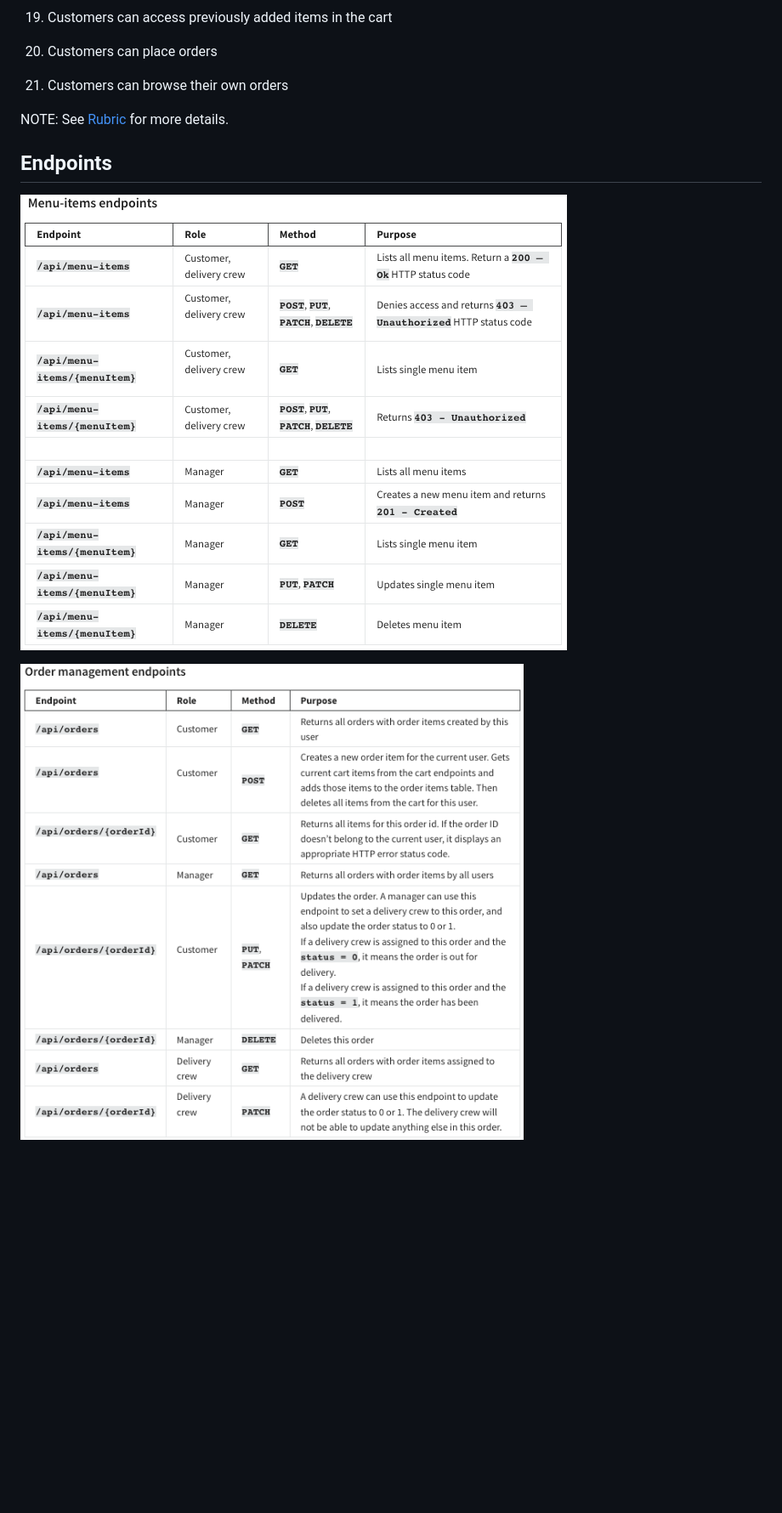
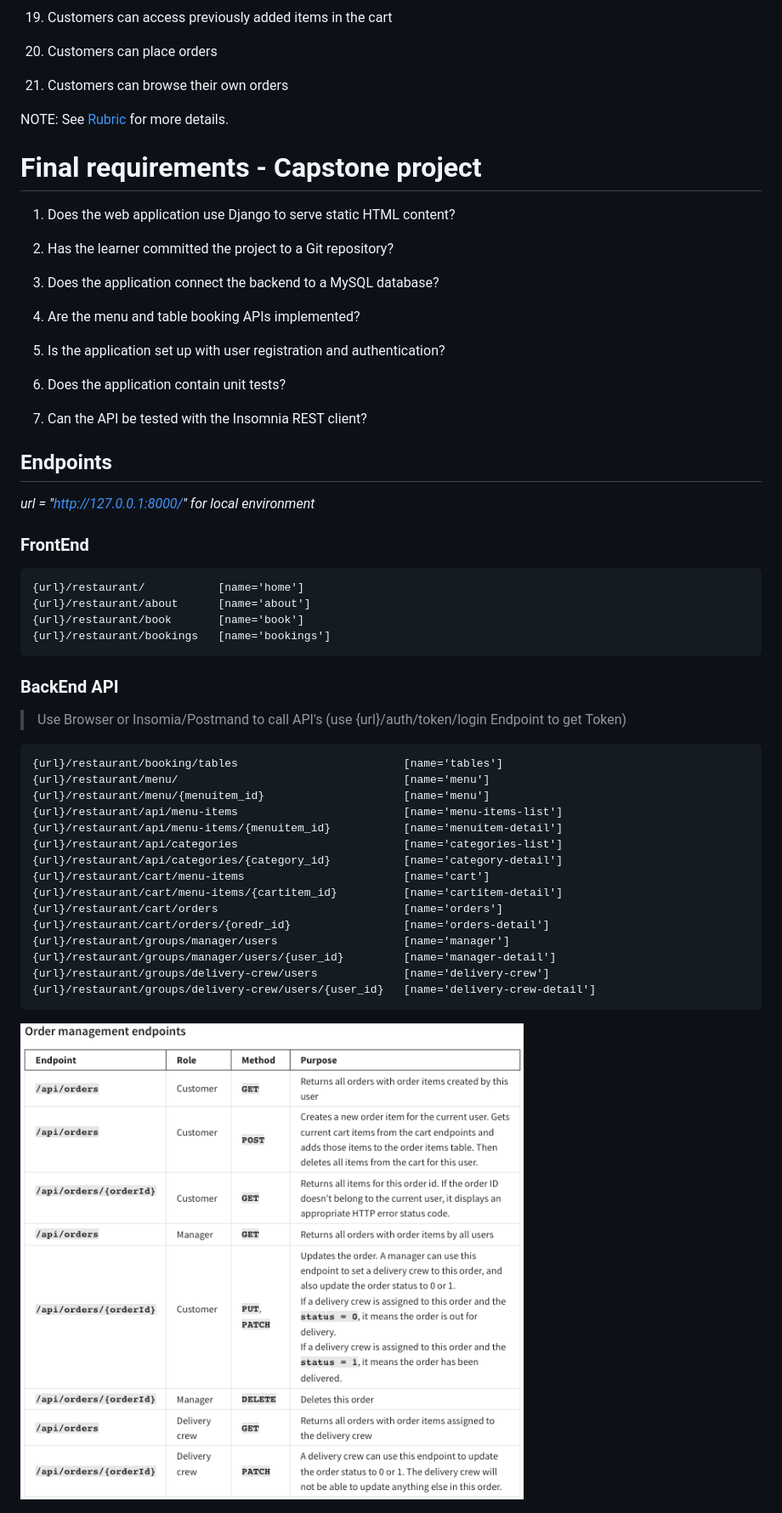
Before and after one commit to djperezh/Littlelemon, a Markdown page: README.md, the part around the change printed below. Shown: that part at 85% size. Rendered like a GitHub page; blank space fills up the shorter version.

Commit message:
Include Documentation

````diff
--- a/README.md
+++ b/README.md
@@ -86,11 +87,56 @@ By Coursera:
 
 NOTE: See [Rubric](/docs/rubric.md) for more details.
 
+# Final requirements - Capstone project
+
+1. Does the web application use Django to serve static HTML content?
+
+2. Has the learner committed the project to a Git repository?
+
+3. Does the application connect the backend to a MySQL database?
+
+4. Are the menu and table booking APIs implemented?
+
+5. Is the application set up with user registration and authentication?
+
+6. Does the application contain unit tests?
+
+7. Can the API be tested with the Insomnia REST client?
+
 ## Endpoints
 
-![Menu Items Endpoints](/docs/imgs/menu-items.png "Menu Items Endpoints")
+_url = "http://127.0.0.1:8000/" for local environment_
 
-![order Endpoints](/docs/imgs/order.png "Order Enpoints")
+### FrontEnd
+```
+{url}/restaurant/           [name='home']
+{url}/restaurant/about      [name='about']
+{url}/restaurant/book       [name='book']
+{url}/restaurant/bookings   [name='bookings']
+```
+
+### BackEnd API
+
+> Use Browser or Insomia/Postmand to call API's (use {url}/auth/token/login Endpoint to get Token)
+```
+{url}/restaurant/booking/tables                         [name='tables']
+{url}/restaurant/menu/                                  [name='menu']
+{url}/restaurant/menu/{menuitem_id}                     [name='menu']
+{url}/restaurant/api/menu-items                         [name='menu-items-list']
+{url}/restaurant/api/menu-items/{menuitem_id}           [name='menuitem-detail']
+{url}/restaurant/api/categories                         [name='categories-list']
+{url}/restaurant/api/categories/{category_id}           [name='category-detail']
+{url}/restaurant/cart/menu-items                        [name='cart']
+{url}/restaurant/cart/menu-items/{cartitem_id}          [name='cartitem-detail']
+{url}/restaurant/cart/orders                            [name='orders']
+{url}/restaurant/cart/orders/{oredr_id}                 [name='orders-detail']
+{url}/restaurant/groups/manager/users                   [name='manager']
+{url}/restaurant/groups/manager/users/{user_id}         [name='manager-detail']
+{url}/restaurant/groups/delivery-crew/users             [name='delivery-crew']
+{url}/restaurant/groups/delivery-crew/users/{user_id}   [name='delivery-crew-detail']
+```
+
+![Order Endpoints](/docs/imgs/order.png "Order Enpoints")
 
 ![Cart Endpoints](/docs/imgs/cart.png "Cart Endpoints")
 
````
Also changed, not shown: other parts of README.md (+11 -6 lines), docs/imgs/djoser.png (renamed from docs/imgs/djosier.png), 1 other file.
